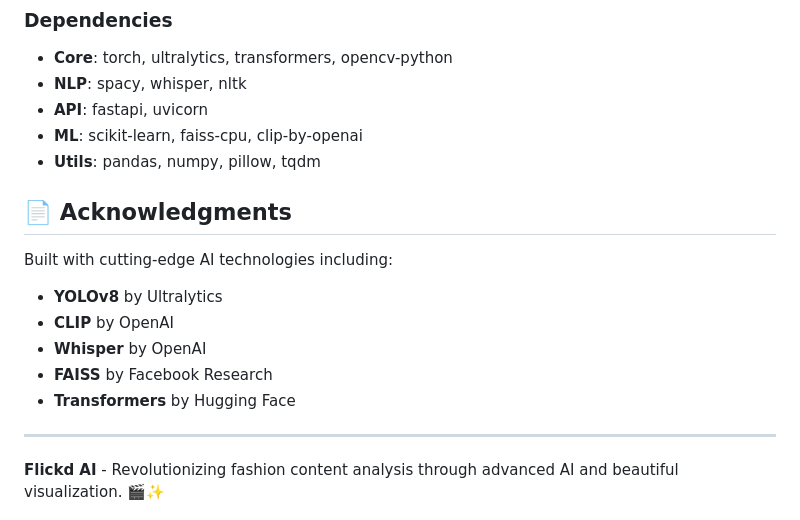
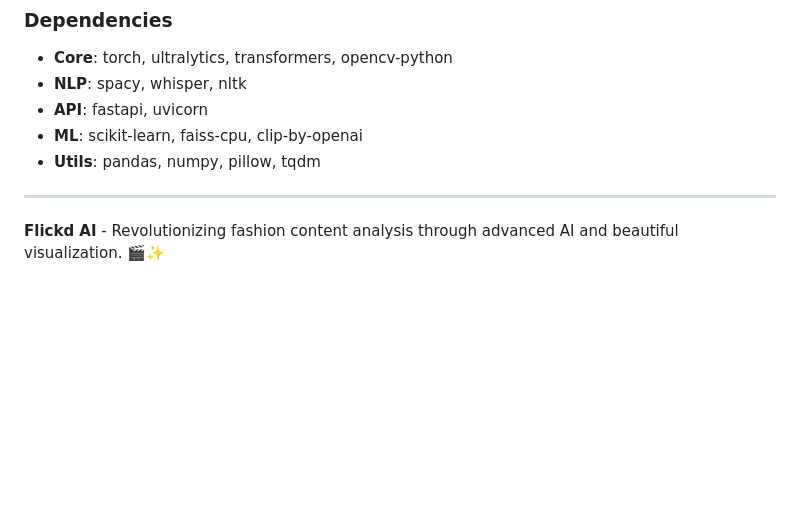
Before and after one commit to demoncoder-crypto/Flickd, a Markdown page: README.md, the part around the change. GitHub-like rendering; blank space fills up the shorter version.

```diff
--- a/README.md
+++ b/README.md
@@ -330,15 +330,6 @@ CMD ["python", "run_flickd.py", "--mode", "api"]
 - **ML**: scikit-learn, faiss-cpu, clip-by-openai
 - **Utils**: pandas, numpy, pillow, tqdm
 
-## 📄 **Acknowledgments**
-
-Built with cutting-edge AI technologies including:
-- **YOLOv8** by Ultralytics
-- **CLIP** by OpenAI
-- **Whisper** by OpenAI
-- **FAISS** by Facebook Research
-- **Transformers** by Hugging Face
-
 ---
 
 **Flickd AI** - Revolutionizing fashion content analysis through advanced AI and beautiful visualization. 🎬✨
```
